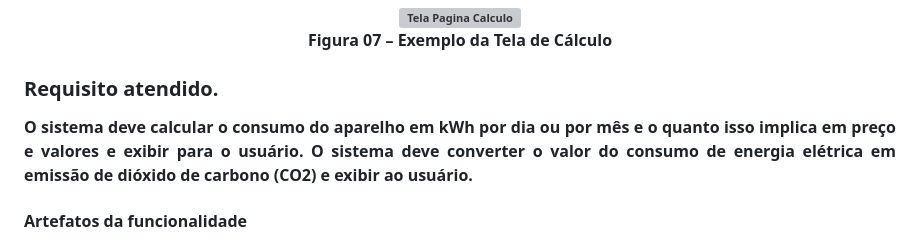
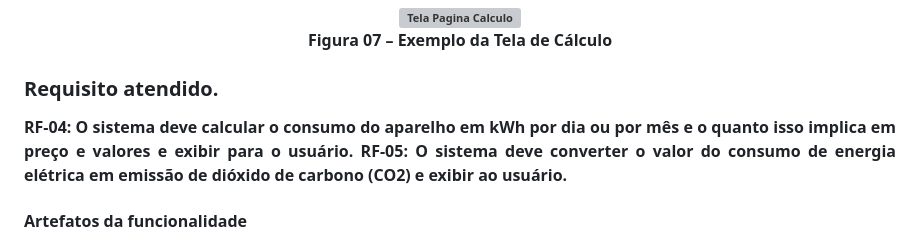
Before and after one commit to ICEI-PUC-Minas-PMV-ADS/pmv-ads-2024-1-e1-proj-web-t1-pmv-ads-2024-1-e1-projecosaver, a Markdown page: documentos/06-Programação de Funcionalidades.md, the part around the change. GitHub-like rendering; grey boxes are pictures that could not be loaded.

Commit message:
Update 06-Programação de Funcionalidades.md
ajuste dos RF

```diff
--- a/documentos/06-Programação de Funcionalidades.md
+++ b/documentos/06-Programação de Funcionalidades.md
@@ -310,8 +310,8 @@ Figura 07 – Exemplo da Tela de Cálculo
 
 ### Requisito atendido.
 <div align="justify">
-O sistema deve calcular o consumo do aparelho em kWh por dia ou por mês e o quanto isso implica em preço e valores e exibir para o usuário.
-O sistema deve converter o valor do consumo de energia elétrica em emissão de dióxido de carbono (CO2) e exibir ao usuário.
+RF-04: O sistema deve calcular o consumo do aparelho em kWh por dia ou por mês e o quanto isso implica em preço e valores e exibir para o usuário.
+RF-05: O sistema deve converter o valor do consumo de energia elétrica em emissão de dióxido de carbono (CO2) e exibir ao usuário.
 <br>
 </div>
 
```
